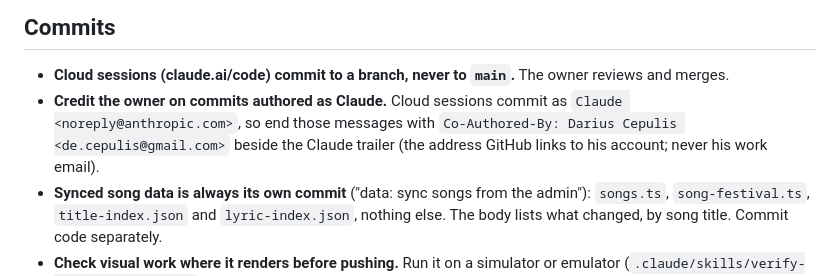
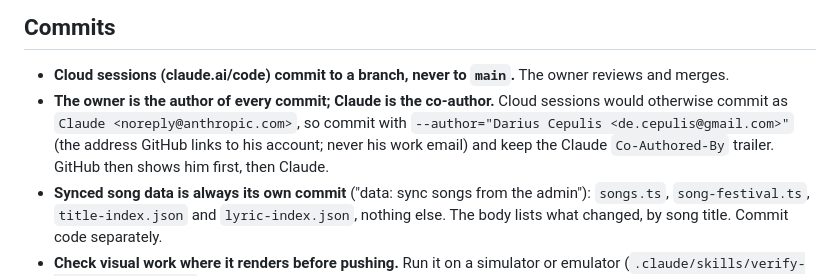
Before and after one commit to decepulis/dainorelis, a Markdown page: AGENTS.md, the part around the change. Drawn GitHub-style.

Commit message:
docs(agents): cloud sessions commit with the owner as author
GitHub lists the author first and co-authors after, so a co-author trailer
alone still shows Claude first. Commit as the owner and keep the Claude
trailer instead.

Co-Authored-By: Claude Opus 5.5 <noreply@anthropic.com>
Claude-Session: https://claude.ai/code/session_0188sR4c6fycyy5fNwKCa85j

```diff
--- a/AGENTS.md
+++ b/AGENTS.md
@@ -297,9 +297,10 @@ change, retake the captures and rerun the script.
 ## Commits
 
 - **Cloud sessions (claude.ai/code) commit to a branch, never to `main`.** The owner reviews and merges.
-- **Credit the owner on commits authored as Claude.** Cloud sessions commit as `Claude <noreply@anthropic.com>`, so
-  end those messages with `Co-Authored-By: Darius Cepulis <de.cepulis@gmail.com>` beside the Claude trailer (the
-  address GitHub links to his account; never his work email).
+- **The owner is the author of every commit; Claude is the co-author.** Cloud sessions would otherwise commit as
+  `Claude <noreply@anthropic.com>`, so commit with `--author="Darius Cepulis <de.cepulis@gmail.com>"` (the address
+  GitHub links to his account; never his work email) and keep the Claude `Co-Authored-By` trailer. GitHub then shows
+  him first, then Claude.
 - **Synced song data is always its own commit** ("data: sync songs from the admin"): `songs.ts`,
   `song-festival.ts`, `title-index.json` and `lyric-index.json`, nothing else. The body lists what changed, by
   song title. Commit code separately.
```
